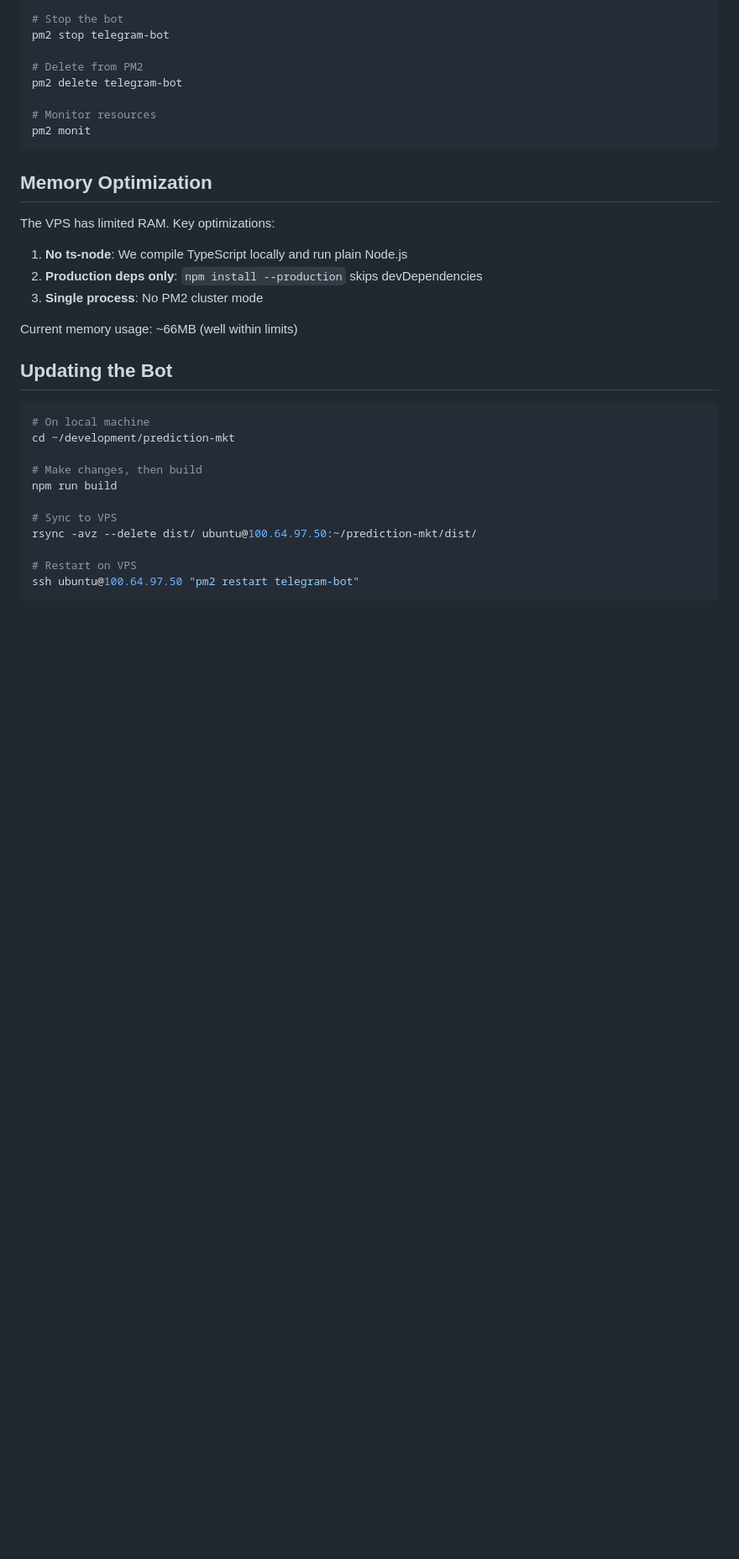
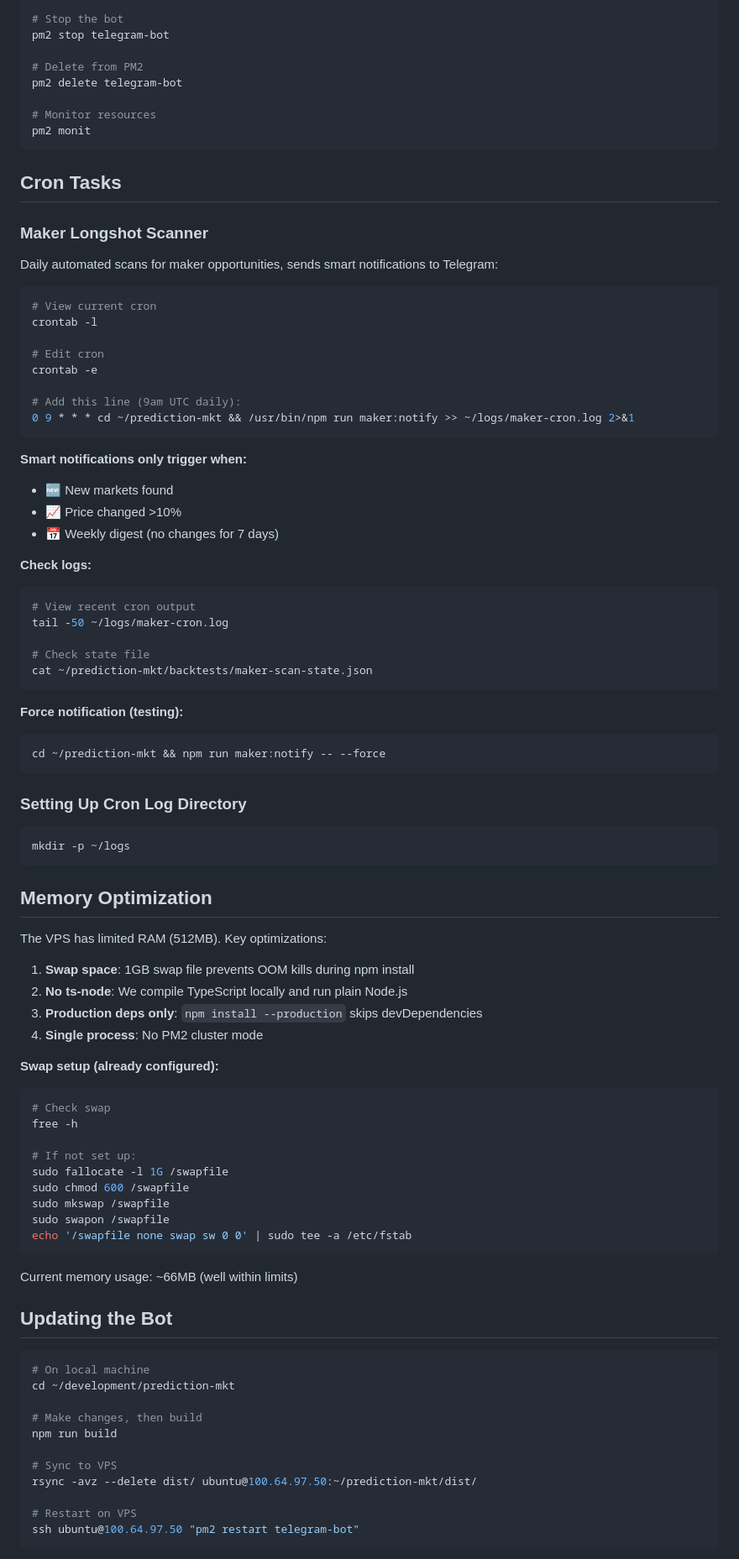
Before and after one commit to docsofdw/prediction-mkt, a Markdown page: docs/claim-validator/VPS_DEPLOYMENT.md, the part around one of its changes. Shown at 84% size. Rendered like a GitHub page; blank space fills up the shorter version.

Commit message:
Update docs with maker scan and VPS deployment details
- Add Telegram integration section to MAKER_STRATEGY.md
- Document smart notifications, 24/7 operation, scripts
- Add cron task setup to VPS_DEPLOYMENT.md
- Document swap configuration
- Update infrastructure table

Co-Authored-By: Claude Opus 4.5 <noreply@anthropic.com>

````diff
--- a/docs/claim-validator/VPS_DEPLOYMENT.md
+++ b/docs/claim-validator/VPS_DEPLOYMENT.md
@@ -109,13 +111,69 @@ pm2 delete telegram-bot
 pm2 monit
 ```
 
+## Cron Tasks
+
+### Maker Longshot Scanner
+
+Daily automated scans for maker opportunities, sends smart notifications to Telegram:
+
+```bash
+# View current cron
+crontab -l
+
+# Edit cron
+crontab -e
+
+# Add this line (9am UTC daily):
+0 9 * * * cd ~/prediction-mkt && /usr/bin/npm run maker:notify >> ~/logs/maker-cron.log 2>&1
+```
+
+**Smart notifications only trigger when:**
+- 🆕 New markets found
+- 📈 Price changed >10%
+- 📅 Weekly digest (no changes for 7 days)
+
+**Check logs:**
+```bash
+# View recent cron output
+tail -50 ~/logs/maker-cron.log
+
+# Check state file
+cat ~/prediction-mkt/backtests/maker-scan-state.json
+```
+
+**Force notification (testing):**
+```bash
+cd ~/prediction-mkt && npm run maker:notify -- --force
+```
+
+### Setting Up Cron Log Directory
+
+```bash
+mkdir -p ~/logs
+```
+
 ## Memory Optimization
 
-The VPS has limited RAM. Key optimizations:
+The VPS has limited RAM (512MB). Key optimizations:
 
-1. **No ts-node**: We compile TypeScript locally and run plain Node.js
-2. **Production deps only**: `npm install --production` skips devDependencies
-3. **Single process**: No PM2 cluster mode
+1. **Swap space**: 1GB swap file prevents OOM kills during npm install
+2. **No ts-node**: We compile TypeScript locally and run plain Node.js
+3. **Production deps only**: `npm install --production` skips devDependencies
+4. **Single process**: No PM2 cluster mode
+
+**Swap setup (already configured):**
+```bash
+# Check swap
+free -h
+
+# If not set up:
+sudo fallocate -l 1G /swapfile
+sudo chmod 600 /swapfile
+sudo mkswap /swapfile
+sudo swapon /swapfile
+echo '/swapfile none swap sw 0 0' | sudo tee -a /etc/fstab
+```
 
 Current memory usage: ~66MB (well within limits)
 
````
Also changed, not shown: other parts of docs/claim-validator/VPS_DEPLOYMENT.md (+3 -1 lines), 1 other file.
